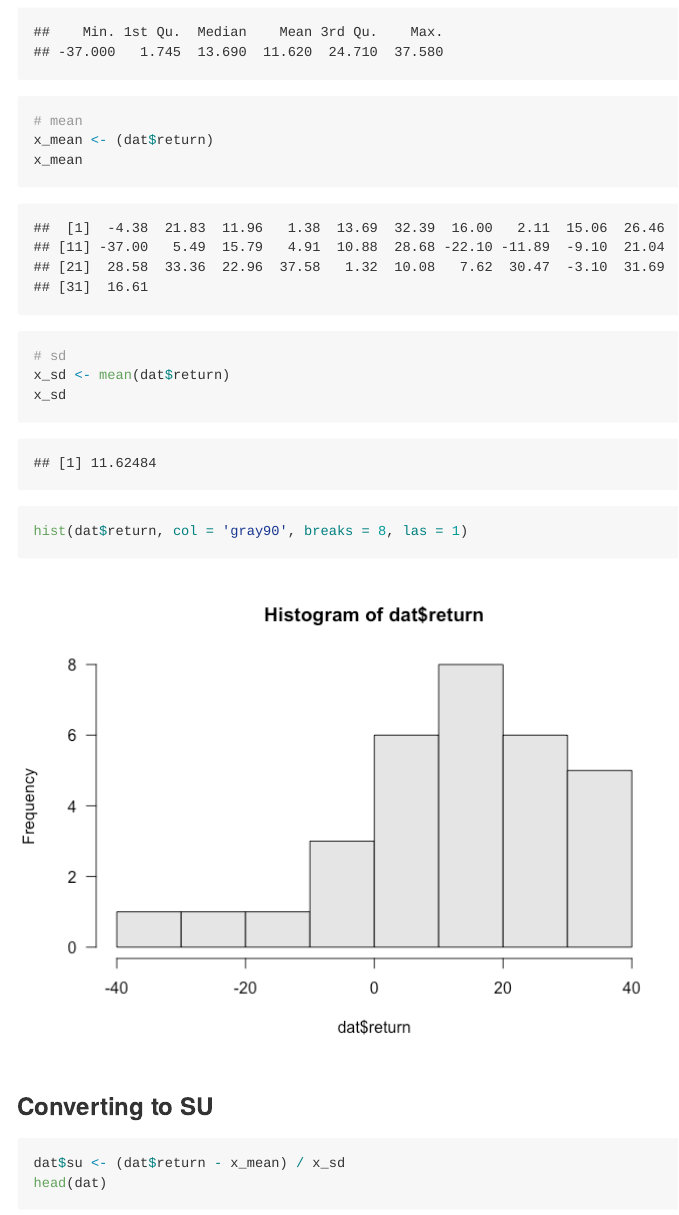
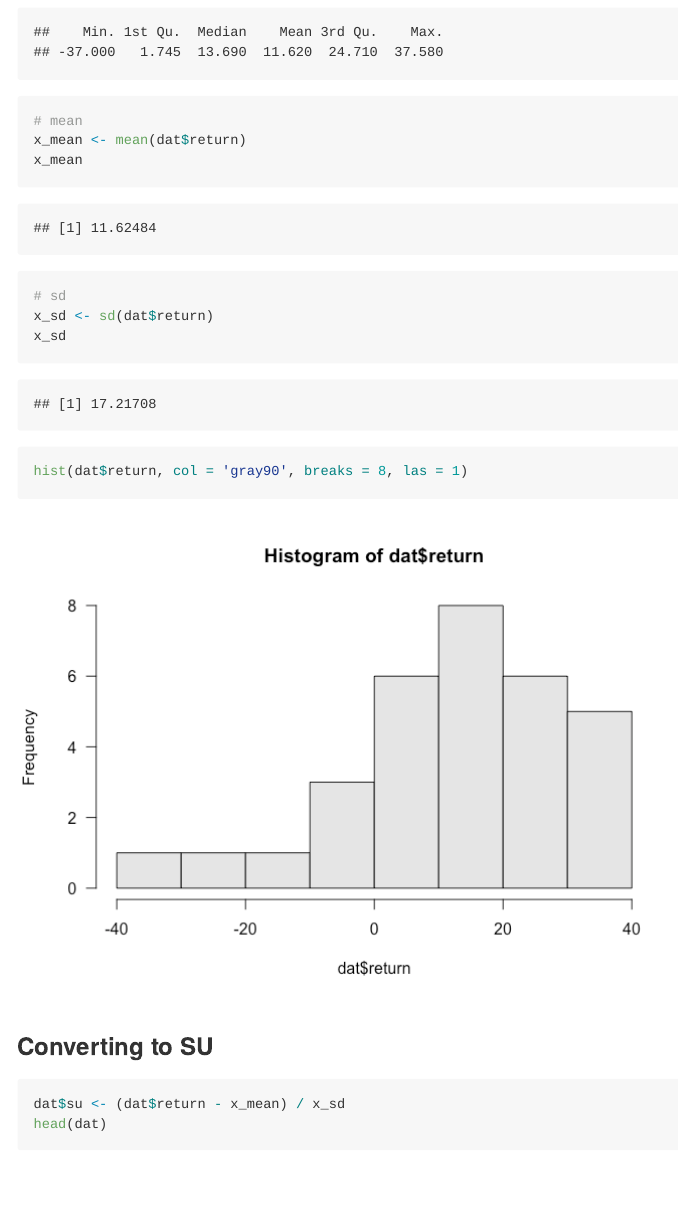
Before and after one commit to ucb-introstat/introstat-spring-2019, an R Markdown document (demos/03-normal-curve.Rmd): the page in a window 1100 px wide, from 1500 px down. The pictures show the output file demos/03-normal-curve.md that the author committed with the source, drawn offline in the style of GitHub; long lines of code are wrapped.

Commit message:
demos: fix demo 03-normal

````diff
--- a/demos/03-normal-curve.Rmd
+++ b/demos/03-normal-curve.Rmd
@@ -50,11 +50,11 @@ summary(dat$return)
 
 ```{r}
 # mean
-x_mean <- (dat$return)
+x_mean <- mean(dat$return)
 x_mean
 
 # sd
-x_sd <- mean(dat$return)
+x_sd <- sd(dat$return)
 x_sd
 ```
 
````
Also changed, not shown: demos/03-normal-curve.md, demos/03-normal-curve_files/figure-gfm/hist-su-1.png, demos/03-normal-curve_files/figure-gfm/year-return-1.png.
